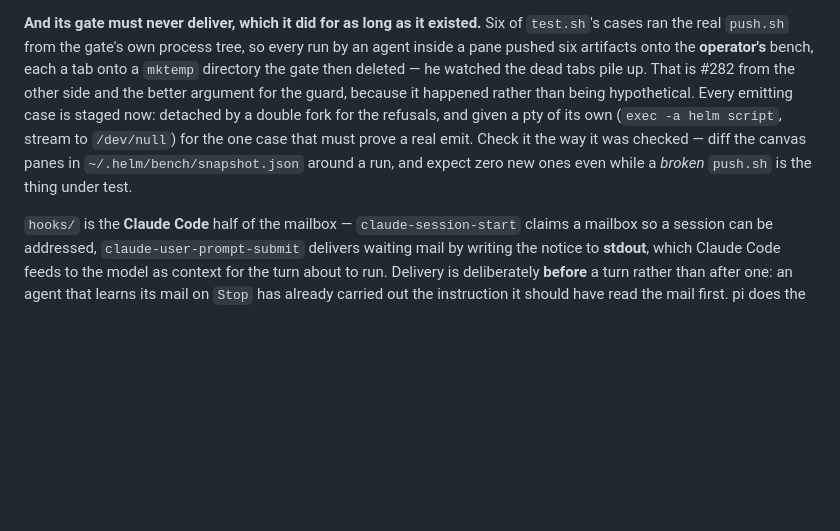
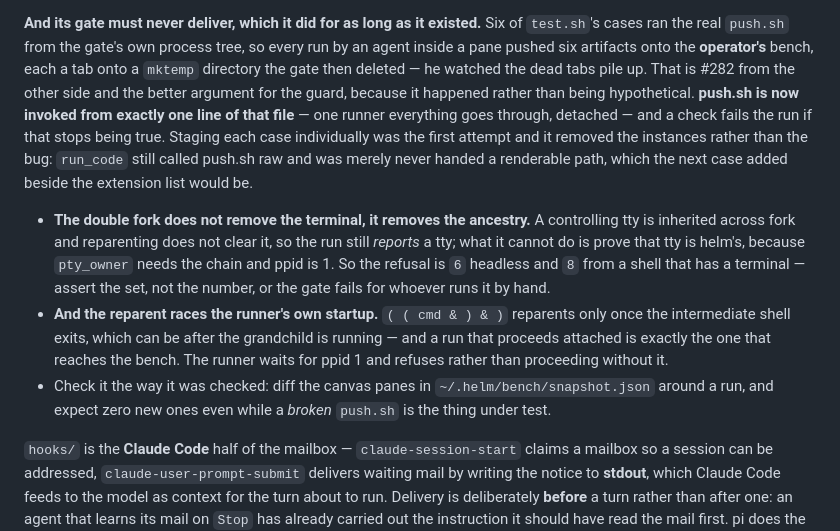
Before and after one commit to Wirasm/helm, a Markdown page: AGENTS.md, the part around the change. Drawn GitHub-style; blank space fills up the shorter version.

Commit message:
docs(agents): correct what makes the gate unable to deliver
The earlier note described staging each case, which was the version that left
run_code able to invoke push.sh raw. Record the construction instead, plus the
two things the red run exposed: the double fork removes the ancestry rather than
the terminal, and it races the runner's own startup.

```diff
--- a/AGENTS.md
+++ b/AGENTS.md
@@ -179,11 +179,22 @@ today**: the spool has no `canvas` kind, so `8` means hand over the path.
 cases ran the real `push.sh` from the gate's own process tree, so every run by an agent inside a
 pane pushed six artifacts onto the **operator's** bench, each a tab onto a `mktemp` directory the
 gate then deleted — he watched the dead tabs pile up. That is #282 from the other side and the
-better argument for the guard, because it happened rather than being hypothetical. Every emitting
-case is staged now: detached by a double fork for the refusals, and given a pty of its own
-(`exec -a helm script`, stream to `/dev/null`) for the one case that must prove a real emit. Check
-it the way it was checked — diff the canvas panes in `~/.helm/bench/snapshot.json` around a run,
-and expect zero new ones even while a *broken* `push.sh` is the thing under test.
+better argument for the guard, because it happened rather than being hypothetical. **push.sh is now
+invoked from exactly one line of that file** — one runner everything goes through, detached — and a
+check fails the run if that stops being true. Staging each case individually was the first attempt
+and it removed the instances rather than the bug: `run_code` still called push.sh raw and was merely
+never handed a renderable path, which the next case added beside the extension list would be.
+- **The double fork does not remove the terminal, it removes the ancestry.** A controlling tty is
+  inherited across fork and reparenting does not clear it, so the run still *reports* a tty; what it
+  cannot do is prove that tty is helm's, because `pty_owner` needs the chain and ppid is 1. So the
+  refusal is `6` headless and `8` from a shell that has a terminal — assert the set, not the number,
+  or the gate fails for whoever runs it by hand.
+- **And the reparent races the runner's own startup.** `( ( cmd & ) & )` reparents only once the
+  intermediate shell exits, which can be after the grandchild is running — and a run that proceeds
+  attached is exactly the one that reaches the bench. The runner waits for ppid 1 and refuses rather
+  than proceeding without it.
+- Check it the way it was checked: diff the canvas panes in `~/.helm/bench/snapshot.json` around a
+  run, and expect zero new ones even while a *broken* `push.sh` is the thing under test.
 
 `hooks/` is the **Claude Code** half of the mailbox — `claude-session-start` claims a mailbox so
 a session can be addressed, `claude-user-prompt-submit` delivers waiting mail by writing the notice
```
